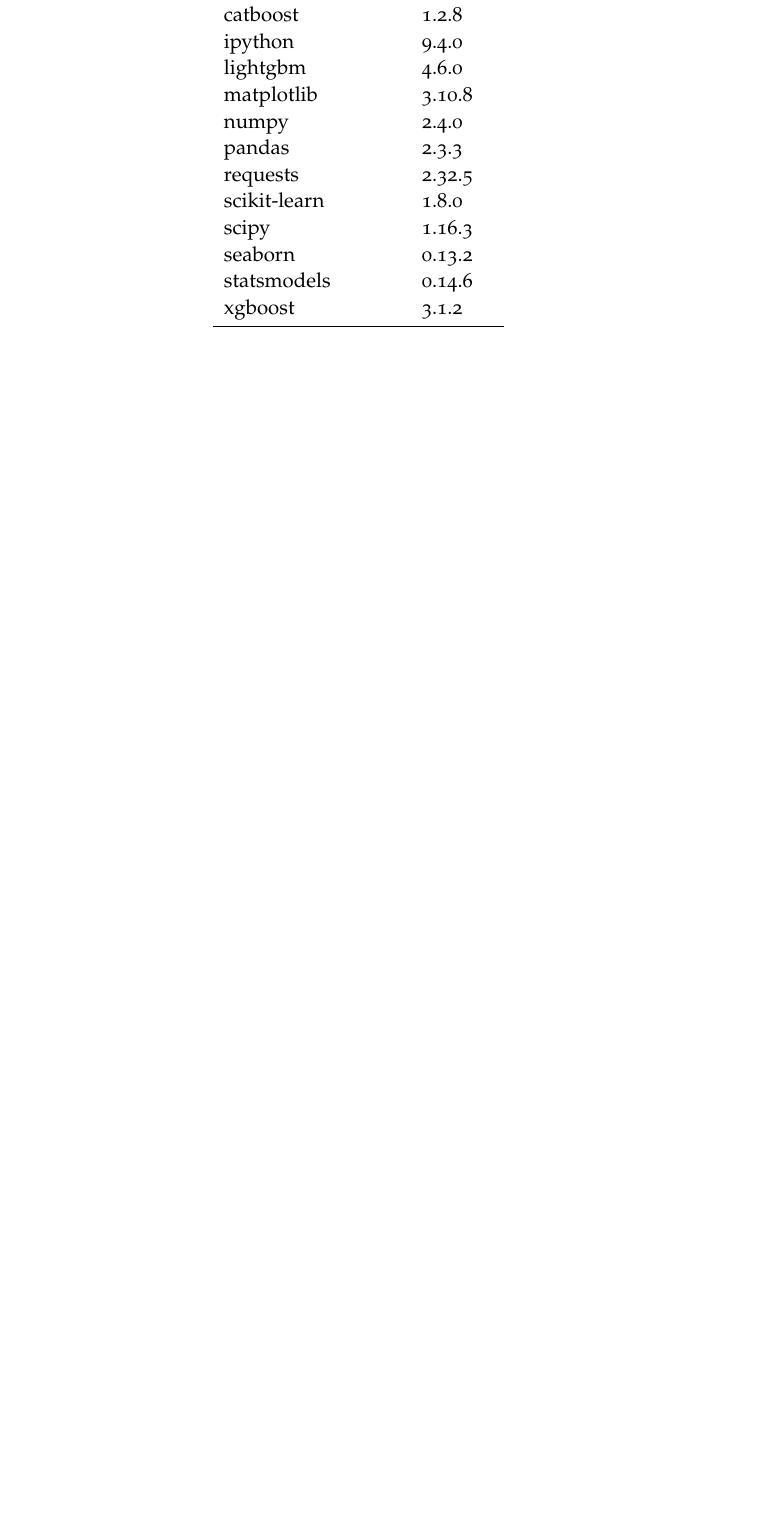
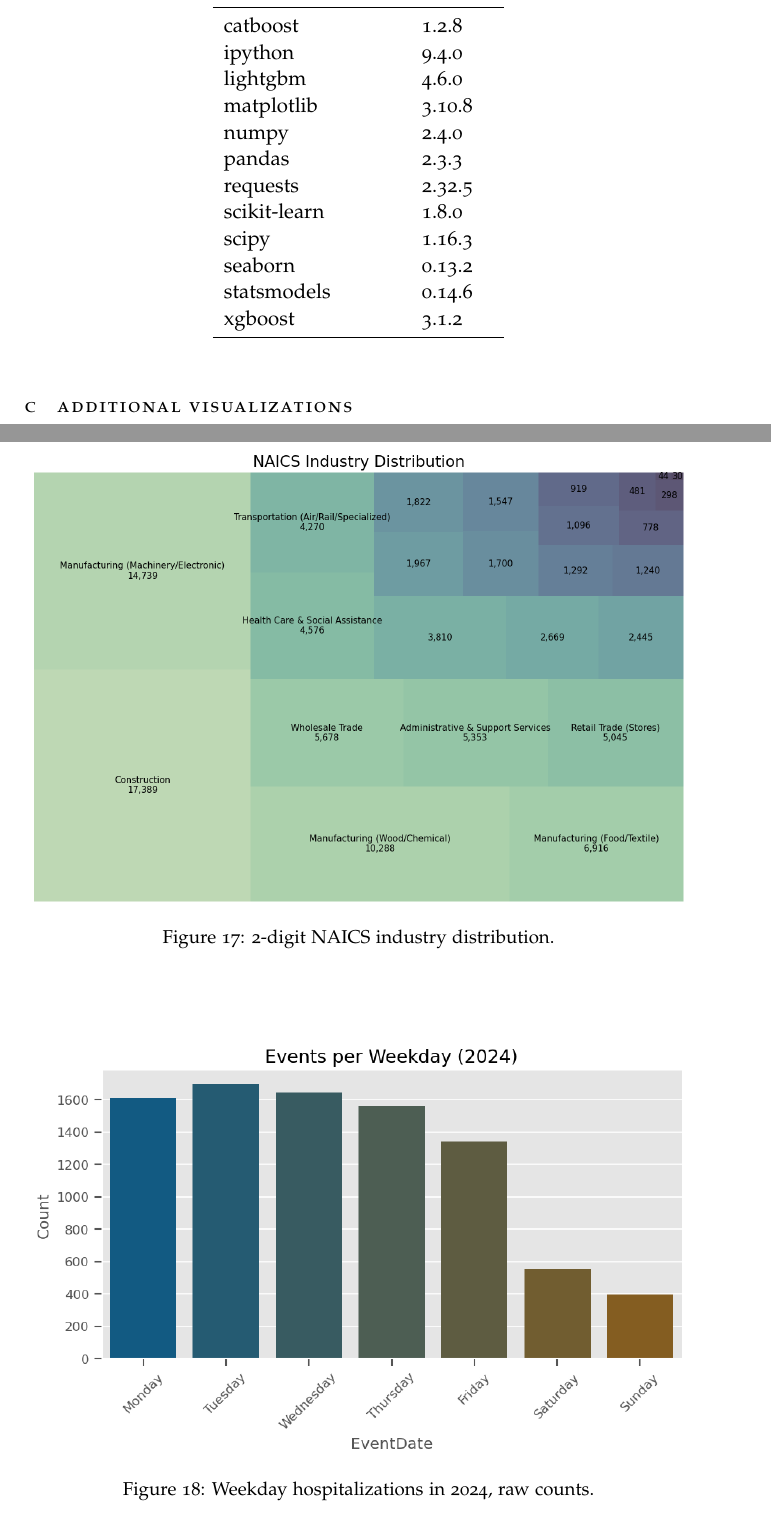
Before and after one commit to cocomazzi/severe_injury_forecasting_thesis, a LaTeX paper (paper/main.tex): part of page 46 of 46 before the commit and two parts of pages 46 and 47 of 48 after it, the two joined at a grey line, cut so that both start at the same text, the shorter picture padded with empty space. Compiled offline with pdfLaTeX.

Commit message:
update main.tex

```diff
--- a/paper/main.tex
+++ b/paper/main.tex
@@ -912,3 +912,10 @@
 \end{tabular}
 \end{table}
 
+\section{Additional visualizations}
+\label{app:viz}
+
+\begin{figure}[ht]
+    \centering
+    \includegraphics[width=0.99\textwidth]{figures/NAICS_distribution.png}
+    \caption{2-digit NAICS industry distribution.}
@@ -914,0 +927,4 @@
+\begin{figure}[ht]
+    \centering
+    \includegraphics[width=0.99\textwidth]{figures/weekday_injuries_2024.png}
+    \caption{Weekday hospitalizations in 2024, raw counts.}
```
Also changed, not shown: paper/main.pdf, paper/main.tex (23 more changed lines), 4 other files.
